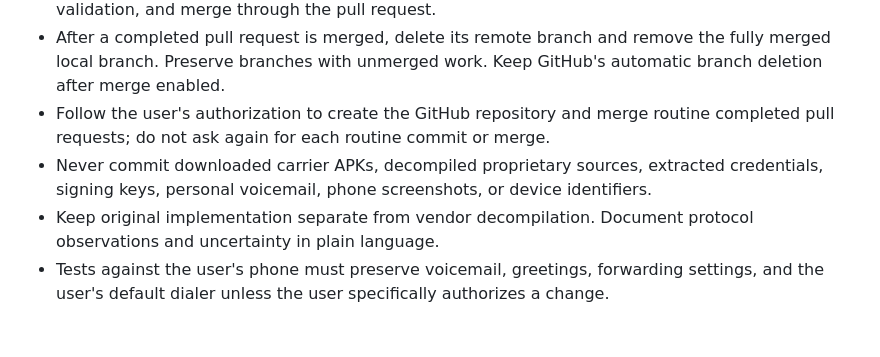
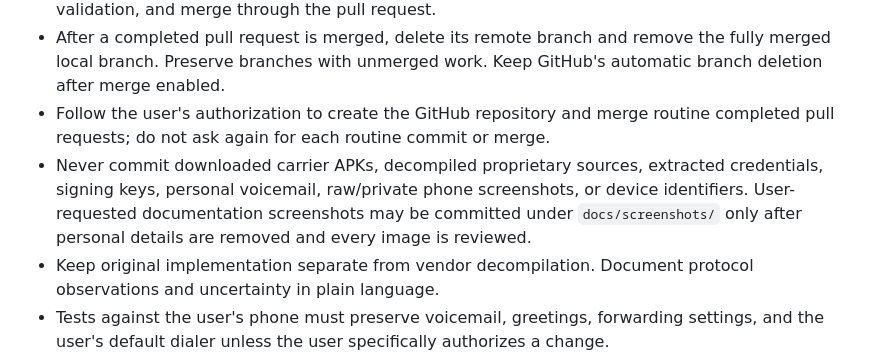
Before and after one commit to 5ham5h33r/visual-voicemail, a Markdown page: AGENTS.md, the part around the change. Drawn GitHub-style; blank space fills up the shorter version.

Commit message:
Add privacy-safe app screenshots to the README

```diff
--- a/AGENTS.md
+++ b/AGENTS.md
@@ -5,7 +5,7 @@
 - Commit coherent changes with clear messages. Push the branch, open a pull request, run relevant validation, and merge through the pull request.
 - After a completed pull request is merged, delete its remote branch and remove the fully merged local branch. Preserve branches with unmerged work. Keep GitHub's automatic branch deletion after merge enabled.
 - Follow the user's authorization to create the GitHub repository and merge routine completed pull requests; do not ask again for each routine commit or merge.
-- Never commit downloaded carrier APKs, decompiled proprietary sources, extracted credentials, signing keys, personal voicemail, phone screenshots, or device identifiers.
+- Never commit downloaded carrier APKs, decompiled proprietary sources, extracted credentials, signing keys, personal voicemail, raw/private phone screenshots, or device identifiers. User-requested documentation screenshots may be committed under `docs/screenshots/` only after personal details are removed and every image is reviewed.
 - Keep original implementation separate from vendor decompilation. Document protocol observations and uncertainty in plain language.
 - Tests against the user's phone must preserve voicemail, greetings, forwarding settings, and the user's default dialer unless the user specifically authorizes a change.
 - Distinguish static code findings, live app observations, and independently reproduced behavior.
```
Also changed, not shown: README.md (+30 -1 lines), app/README.md (+2 -0 lines), docs/screenshots/README.md (added, +9 -0 lines), docs/screenshots/inbox-amoled.png (added), docs/screenshots/inbox-dark.png (added), docs/screenshots/inbox-light.png (added), docs/screenshots/playback-dark.png (added), docs/screenshots/settings-light.png (added), docs/screenshots/tutorial-amoled.png (added).
